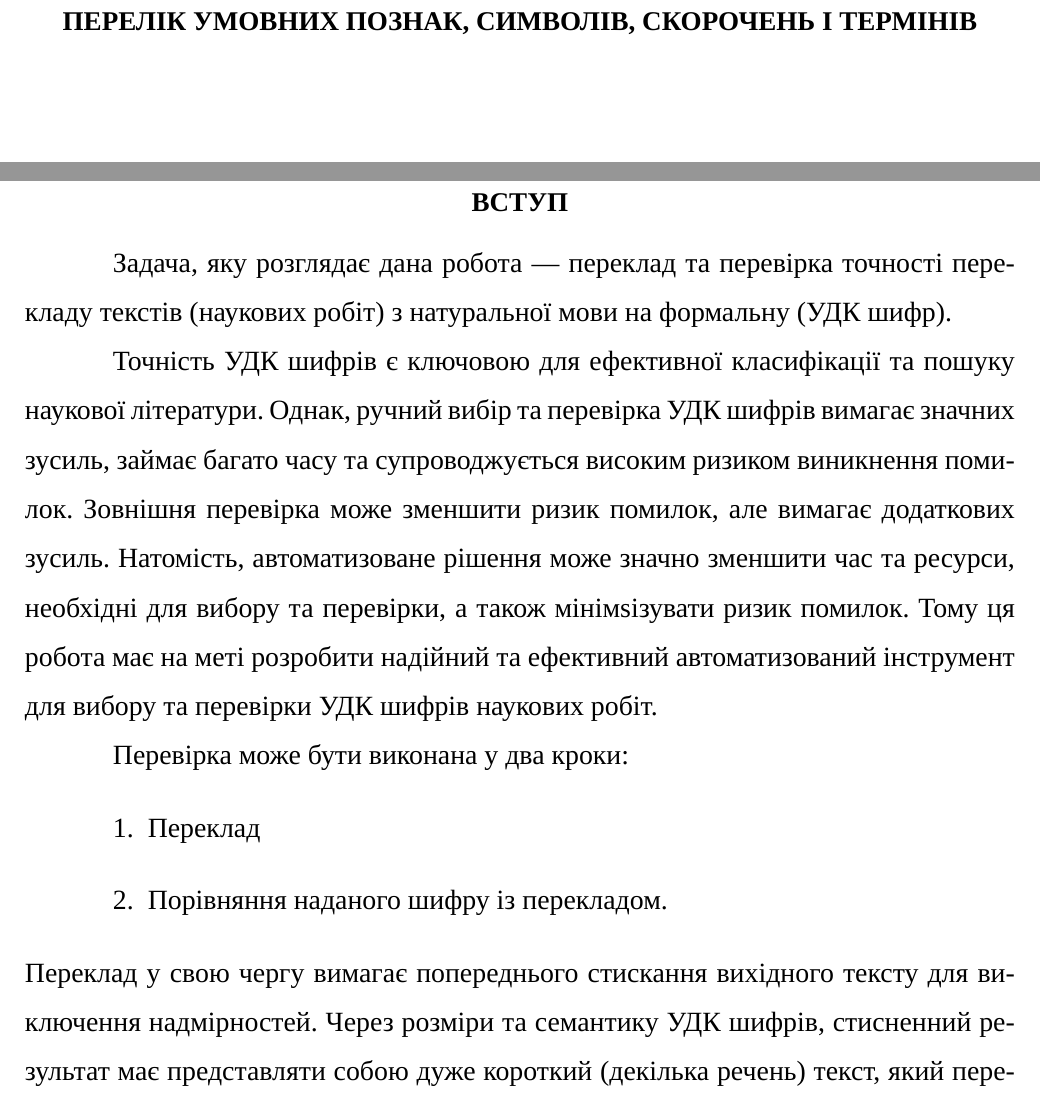
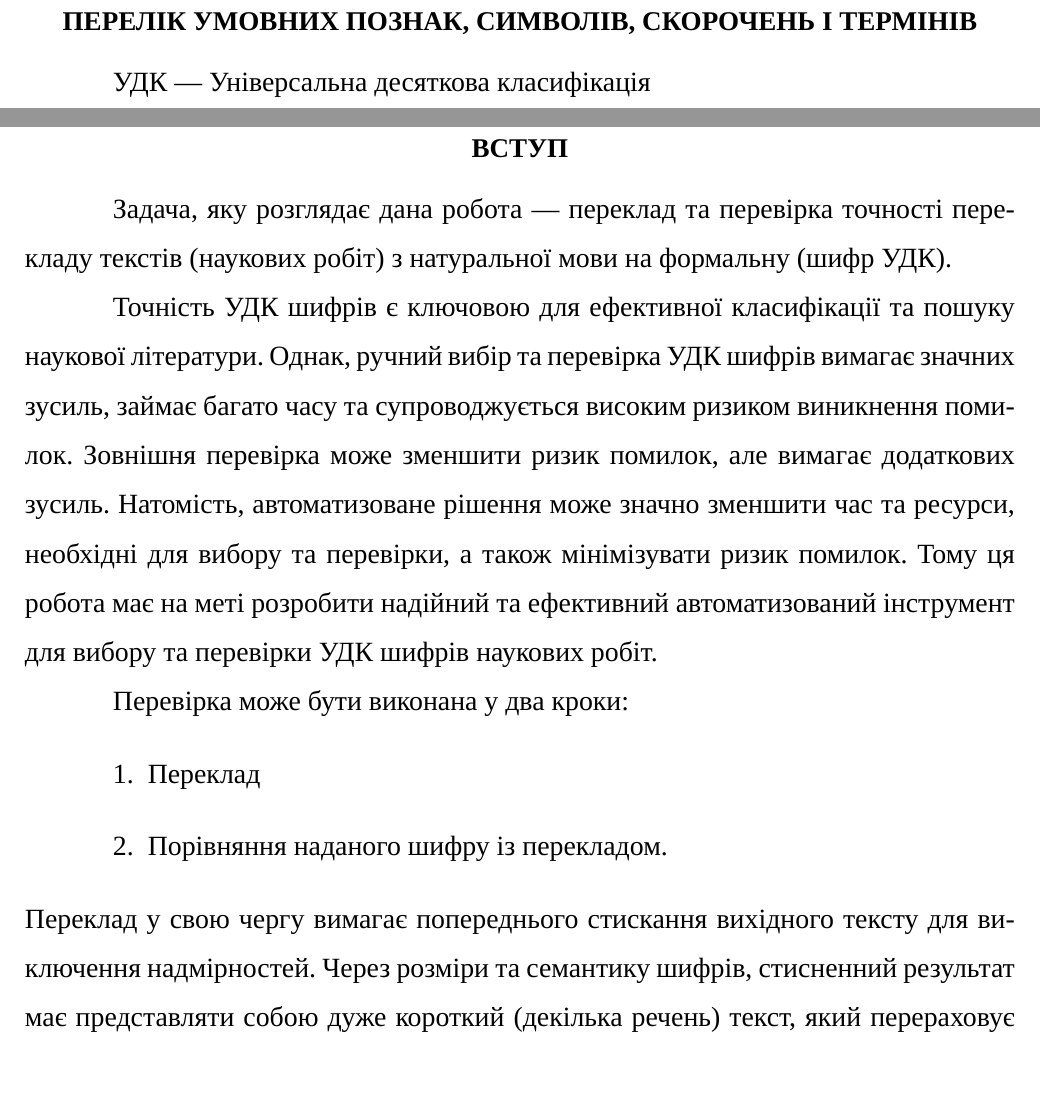
Before and after one commit to dazzlemon/diploma, a LaTeX document (doc/zapiska.tex): two parts of pages 5 and 6 of 16, joined at a grey line, cut so that both start at the same text, the shorter picture padded with empty space. Compiled offline with XeLaTeX; a missing font is replaced by an installed copy or a similar font.

Commit message:
another chapter used

```diff
--- a/doc/zapiska.tex
+++ b/doc/zapiska.tex
@@ -66,14 +66,14 @@
 \tableofcontents
 
 \unnumberedSection{перелік умовних познак, символів, скорочень і термінів}
-\BgThispage
+УДК --- Універсальна десяткова класифікація
 
 % ommited because it's only used for groupping
 % основну частину:
   \unnumberedSection{вступ}
   Задача, яку розглядає дана робота ---
   переклад та перевірка точності перекладу текстів (наукових робіт)
-  з натуральної мови на формальну (УДК шифр).
+  з натуральної мови на формальну (шифр УДК).
 
   Точність УДК шифрів є ключовою для ефективної класифікації
   та пошуку наукової літератури.
@@ -81,7 +81,7 @@
   займає багато часу та супроводжується високим ризиком виникнення помилок.
   Зовнішня перевірка може зменшити ризик помилок, але вимагає додаткових зусиль.
   Натомість, автоматизоване рішення може значно зменшити час та ресурси,
-  необхідні для вибору та перевірки, а також мінімsізувати ризик помилок.
+  необхідні для вибору та перевірки, а також мінімізувати ризик помилок.
   Тому ця робота має на меті розробити надійний
   та ефективний автоматизований інструмент для вибору
   та перевірки УДК шифрів наукових робіт.
@@ -93,7 +93,7 @@
   \end{enumerate}
   Переклад у свою чергу вимагає попереднього стискання
   вихідного тексту для виключення надмірностей.
-  Через розміри та семантику УДК шифрів,
+  Через розміри та семантику шифрів,
   стисненний результат має представляти собою дуже короткий (декілька речень)
   текст, який перераховує теми оригінального тексту та їх співвідношення.
 
```
Also changed, not shown: 1 other file.
